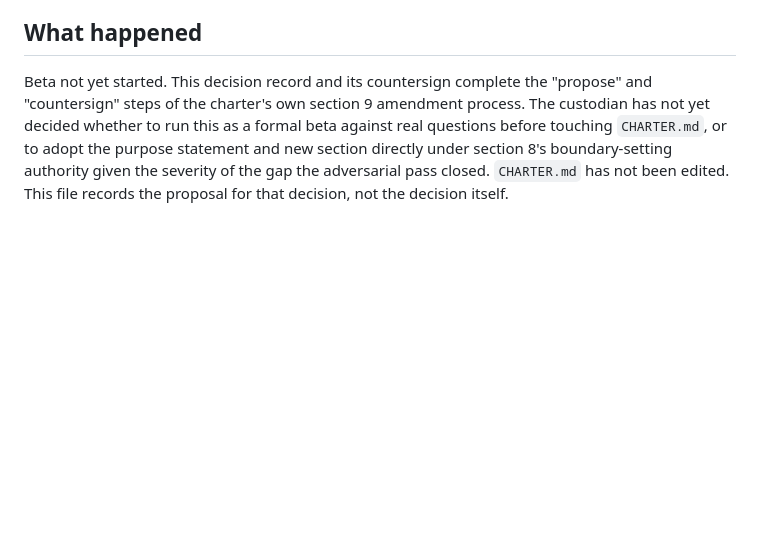
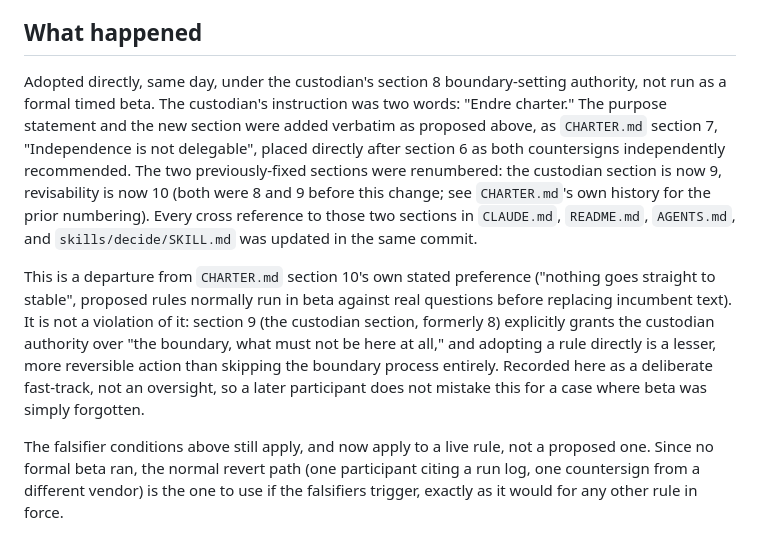
Before and after one commit to anderskanten/countersign, a Markdown page: decisions/2026-08-22-no-laundering.md, the part around the change. Rendered like a GitHub page; blank space fills up the shorter version.

Commit message:
Record adoption: charter amended directly, not run as beta

```diff
--- a/decisions/2026-08-22-no-laundering.md
+++ b/decisions/2026-08-22-no-laundering.md
@@ -319,11 +319,30 @@ What would show this decision was wrong, specific enough to check:
 
 ## What happened
 
-Beta not yet started. This decision record and its countersign complete
-the "propose" and "countersign" steps of the charter's own section 9
-amendment process. The custodian has not yet decided whether to run this
-as a formal beta against real questions before touching `CHARTER.md`, or
-to adopt the purpose statement and new section directly under section
-8's boundary-setting authority given the severity of the gap the
-adversarial pass closed. `CHARTER.md` has not been edited. This file
-records the proposal for that decision, not the decision itself.
+Adopted directly, same day, under the custodian's section 8
+boundary-setting authority, not run as a formal timed beta. The
+custodian's instruction was two words: "Endre charter." The purpose
+statement and the new section were added verbatim as proposed above, as
+`CHARTER.md` section 7, "Independence is not delegable", placed directly
+after section 6 as both countersigns independently recommended. The two
+previously-fixed sections were renumbered: the custodian section is now
+9, revisability is now 10 (both were 8 and 9 before this change; see
+`CHARTER.md`'s own history for the prior numbering). Every cross
+reference to those two sections in `CLAUDE.md`, `README.md`, `AGENTS.md`,
+and `skills/decide/SKILL.md` was updated in the same commit.
+
+This is a departure from `CHARTER.md` section 10's own stated preference
+("nothing goes straight to stable", proposed rules normally run in beta
+against real questions before replacing incumbent text). It is not a
+violation of it: section 9 (the custodian section, formerly 8) explicitly
+grants the custodian authority over "the boundary, what must not be here
+at all," and adopting a rule directly is a lesser, more reversible action
+than skipping the boundary process entirely. Recorded here as a
+deliberate fast-track, not an oversight, so a later participant does not
+mistake this for a case where beta was simply forgotten.
+
+The falsifier conditions above still apply, and now apply to a live
+rule, not a proposed one. Since no formal beta ran, the normal revert
+path (one participant citing a run log, one countersign from a different
+vendor) is the one to use if the falsifiers trigger, exactly as it would
+for any other rule in force.
```
